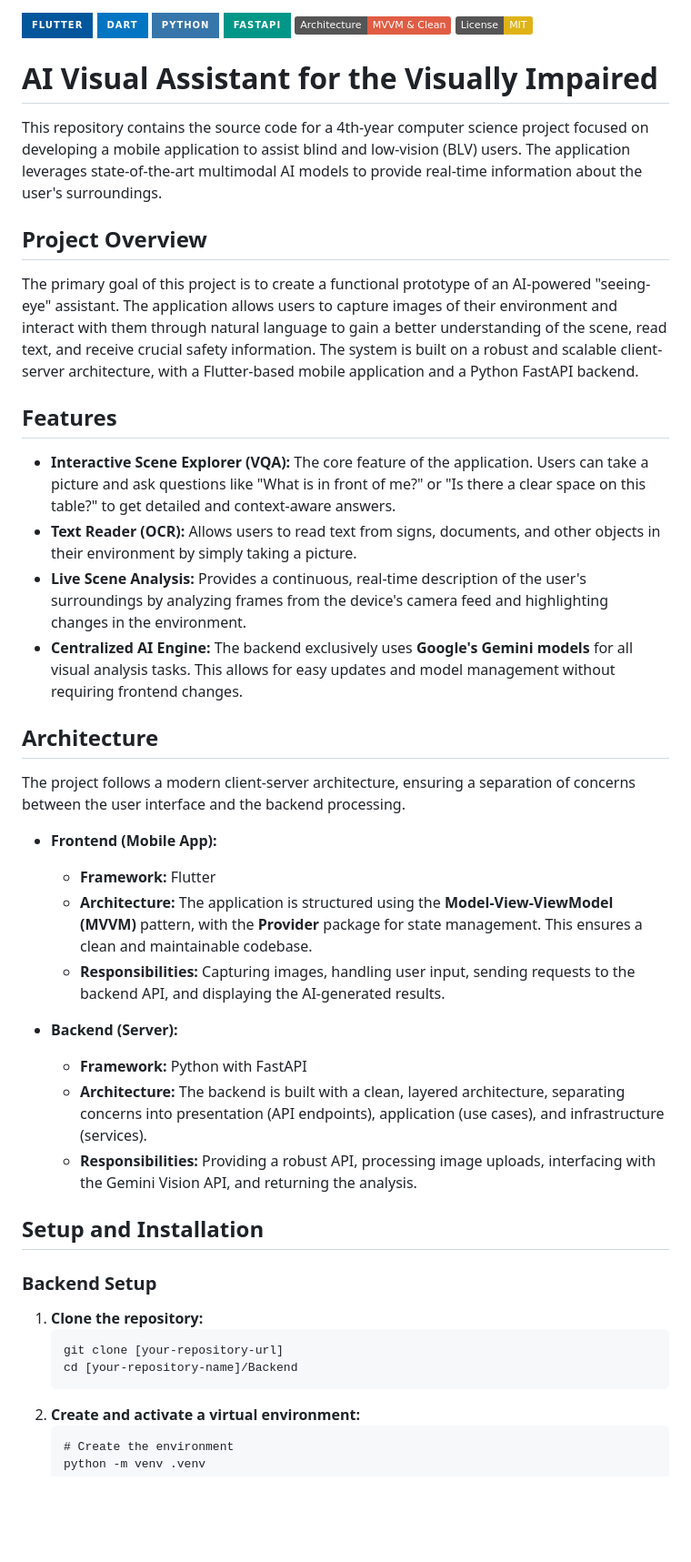
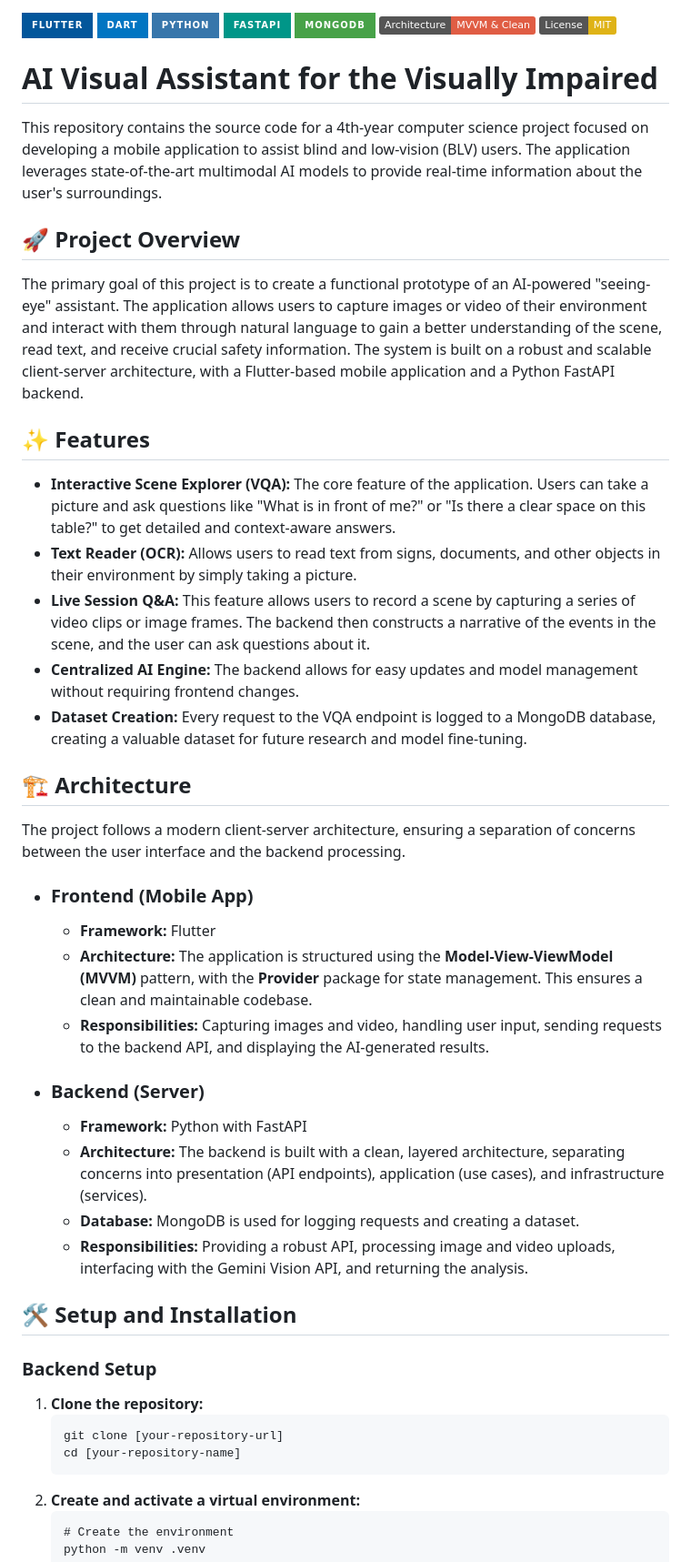
Before and after one commit to TarekMineRoyal/4th-Year-Project-Prototype, a Markdown page: README.md, the part around one of its changes. Shown at 91% size. GitHub-like rendering; badges without logos; blank space fills up the shorter version.

````diff
--- a/README.md
+++ b/README.md
@@ -2,6 +2,7 @@
 ![Dart](https://img.shields.io/badge/Dart-0175C2?style=for-the-badge&logo=dart&logoColor=white)
 ![Python](https://img.shields.io/badge/Python-3776AB?style=for-the-badge&logo=python&logoColor=white)
 ![FastAPI](https://img.shields.io/badge/FastAPI-009688?style=for-the-badge&logo=fastapi&logoColor=white)
+![MongoDB](https://img.shields.io/badge/MongoDB-47A248?style=for-the-badge&logo=mongodb&logoColor=white)
 ![Architecture](https://img.shields.io/badge/Architecture-MVVM%20%26%20Clean-red)
 ![License](https://img.shields.io/badge/License-MIT-yellow.svg)
 
@@ -9,39 +10,41 @@
 
 This repository contains the source code for a 4th-year computer science project focused on developing a mobile application to assist blind and low-vision (BLV) users. The application leverages state-of-the-art multimodal AI models to provide real-time information about the user's surroundings.
 
-## Project Overview
+## 🚀 Project Overview
 
-The primary goal of this project is to create a functional prototype of an AI-powered "seeing-eye" assistant. The application allows users to capture images of their environment and interact with them through natural language to gain a better understanding of the scene, read text, and receive crucial safety information. The system is built on a robust and scalable client-server architecture, with a Flutter-based mobile application and a Python FastAPI backend.
+The primary goal of this project is to create a functional prototype of an AI-powered "seeing-eye" assistant. The application allows users to capture images or video of their environment and interact with them through natural language to gain a better understanding of the scene, read text, and receive crucial safety information. The system is built on a robust and scalable client-server architecture, with a Flutter-based mobile application and a Python FastAPI backend.
 
-## Features
+## ✨ Features
 
 * **Interactive Scene Explorer (VQA):** The core feature of the application. Users can take a picture and ask questions like "What is in front of me?" or "Is there a clear space on this table?" to get detailed and context-aware answers.
 * **Text Reader (OCR):** Allows users to read text from signs, documents, and other objects in their environment by simply taking a picture.
-* **Live Scene Analysis:** Provides a continuous, real-time description of the user's surroundings by analyzing frames from the device's camera feed and highlighting changes in the environment.
-* **Centralized AI Engine:** The backend exclusively uses **Google's Gemini models** for all visual analysis tasks. This allows for easy updates and model management without requiring frontend changes.
+* **Live Session Q&A:** This feature allows users to record a scene by capturing a series of video clips or image frames. The backend then constructs a narrative of the events in the scene, and the user can ask questions about it.
+* **Centralized AI Engine:** The backend allows for easy updates and model management without requiring frontend changes.
+* **Dataset Creation:** Every request to the VQA endpoint is logged to a MongoDB database, creating a valuable dataset for future research and model fine-tuning.
 
-## Architecture
+## 🏗️ Architecture
 
 The project follows a modern client-server architecture, ensuring a separation of concerns between the user interface and the backend processing.
 
-* **Frontend (Mobile App):**
+* ### **Frontend (Mobile App)**
     * **Framework:** Flutter
     * **Architecture:** The application is structured using the **Model-View-ViewModel (MVVM)** pattern, with the **Provider** package for state management. This ensures a clean and maintainable codebase.
-    * **Responsibilities:** Capturing images, handling user input, sending requests to the backend API, and displaying the AI-generated results.
+    * **Responsibilities:** Capturing images and video, handling user input, sending requests to the backend API, and displaying the AI-generated results.
 
-* **Backend (Server):**
+* ### **Backend (Server)**
     * **Framework:** Python with FastAPI
     * **Architecture:** The backend is built with a clean, layered architecture, separating concerns into presentation (API endpoints), application (use cases), and infrastructure (services).
-    * **Responsibilities:** Providing a robust API, processing image uploads, interfacing with the Gemini Vision API, and returning the analysis.
+    * **Database:** MongoDB is used for logging requests and creating a dataset.
+    * **Responsibilities:** Providing a robust API, processing image and video uploads, interfacing with the Gemini Vision API, and returning the analysis.
 
-## Setup and Installation
+## 🛠️ Setup and Installation
 
 ### Backend Setup
 
 1.  **Clone the repository:**
     ```
     git clone [your-repository-url]
-    cd [your-repository-name]/Backend
+    cd [your-repository-name]
     ```
 2.  **Create and activate a virtual environment:**
     ```
````
Also changed, not shown: other parts of README.md (+16 -20 lines).
